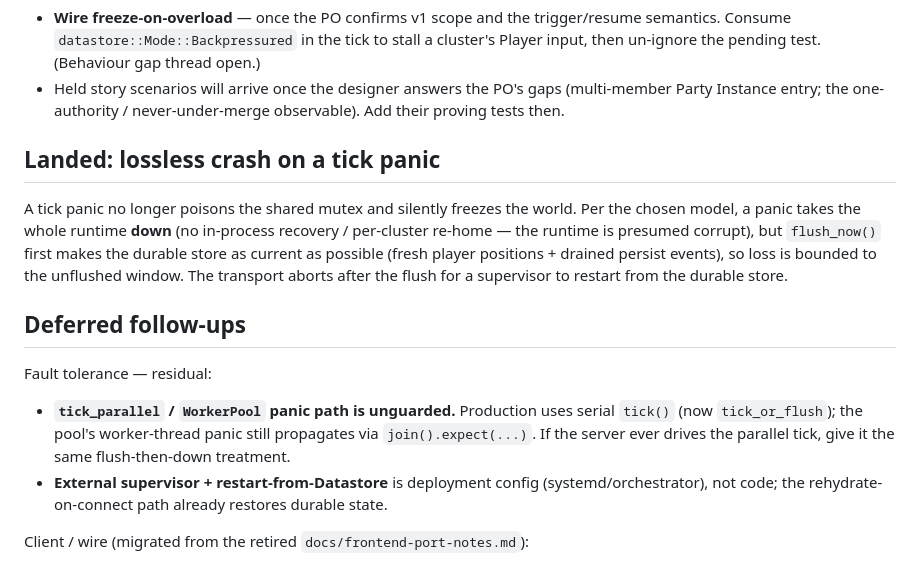
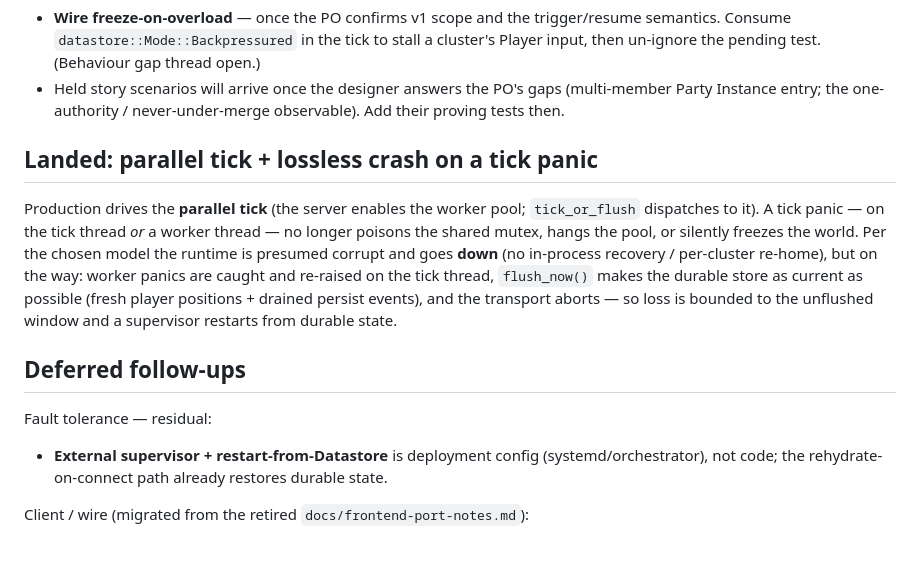
Before and after one commit to th7/sim, a Markdown page: PLAN.md, the part around the change. Drawn GitHub-style.

Commit message:
Update PLAN.md: parallel tick + lossless crash landed

```diff
--- a/PLAN.md
+++ b/PLAN.md
@@ -27,21 +27,20 @@ pending test. Blocked on v1-scope confirmation — do **not** implement until th
 - Held story scenarios will arrive once the designer answers the PO's gaps (multi-member Party
   Instance entry; the one-authority / never-under-merge observable). Add their proving tests then.
 
-## Landed: lossless crash on a tick panic
+## Landed: parallel tick + lossless crash on a tick panic
 
-A tick panic no longer poisons the shared mutex and silently freezes the world. Per the chosen
-model, a panic takes the whole runtime **down** (no in-process recovery / per-cluster re-home — the
-runtime is presumed corrupt), but `flush_now()` first makes the durable store as current as possible
-(fresh player positions + drained persist events), so loss is bounded to the unflushed window. The
-transport aborts after the flush for a supervisor to restart from the durable store.
+Production drives the **parallel tick** (the server enables the worker pool; `tick_or_flush`
+dispatches to it). A tick panic — on the tick thread *or* a worker thread — no longer poisons the
+shared mutex, hangs the pool, or silently freezes the world. Per the chosen model the runtime is
+presumed corrupt and goes **down** (no in-process recovery / per-cluster re-home), but on the way:
+worker panics are caught and re-raised on the tick thread, `flush_now()` makes the durable store as
+current as possible (fresh player positions + drained persist events), and the transport aborts —
+so loss is bounded to the unflushed window and a supervisor restarts from durable state.
 
 ## Deferred follow-ups
 
 Fault tolerance — residual:
 
-- **`tick_parallel` / `WorkerPool` panic path is unguarded.** Production uses serial `tick()`
-  (now `tick_or_flush`); the pool's worker-thread panic still propagates via `join().expect(...)`.
-  If the server ever drives the parallel tick, give it the same flush-then-down treatment.
 - **External supervisor + restart-from-Datastore** is deployment config (systemd/orchestrator), not
   code; the rehydrate-on-connect path already restores durable state.
 
```
